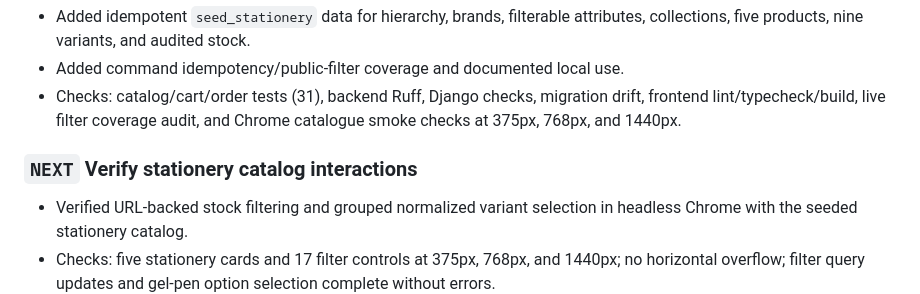
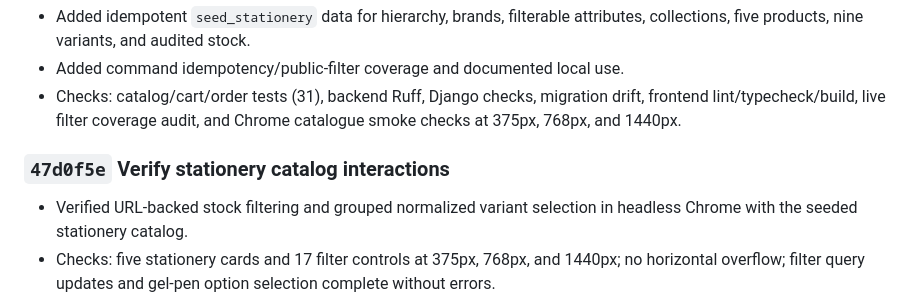
Before and after one commit to Tarokh11/vt-shop, a Markdown page: docs/IMPLEMENTATION_HISTORY.md, the part around the change. Rendered like a GitHub page.

Commit message:
Record catalog verification history

```diff
--- a/docs/IMPLEMENTATION_HISTORY.md
+++ b/docs/IMPLEMENTATION_HISTORY.md
@@ -155,7 +155,7 @@ Use `SESSION_STATE.md` for current handoff context, not historical detail.
   drift, frontend lint/typecheck/build, live filter coverage audit, and Chrome
   catalogue smoke checks at 375px, 768px, and 1440px.
 
-### `NEXT` Verify stationery catalog interactions
+### `47d0f5e` Verify stationery catalog interactions
 
 - Verified URL-backed stock filtering and grouped normalized variant selection in
   headless Chrome with the seeded stationery catalog.
```
